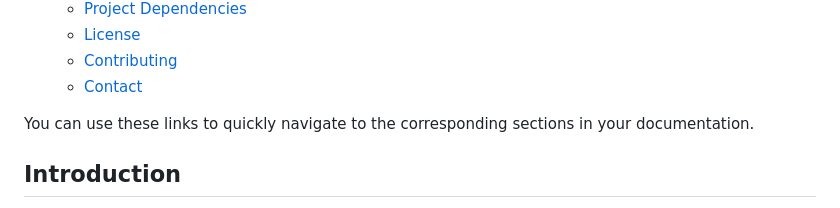
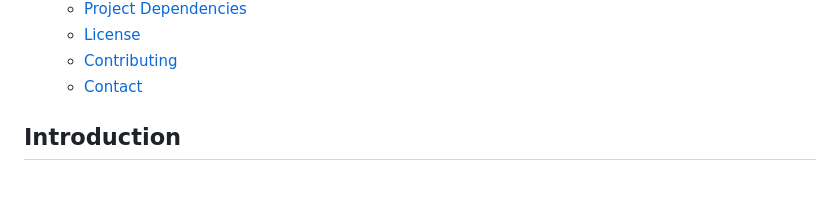
Before and after one commit to markcarcillar/django-blog, a Markdown page: README.md, the part around the change. Rendered like a GitHub page; blank space fills up the shorter version.

Commit message:
minor changes on readme

```diff
--- a/README.md
+++ b/README.md
@@ -23,8 +23,6 @@
   - [License](#license)
   - [Contributing](#contributing)
   - [Contact](#contact)
-
-You can use these links to quickly navigate to the corresponding sections in your documentation.
 
 ## Introduction
 
```
